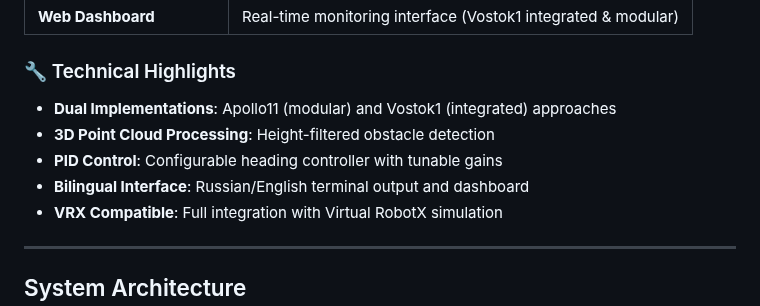
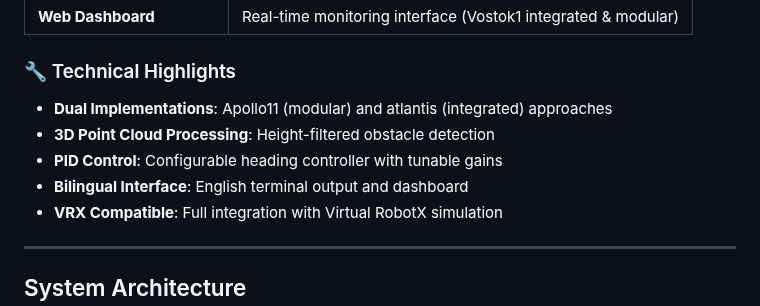
Before and after one commit to Erk732/uvautoboat, a Markdown page: README.md, the part around one of its changes. Drawn GitHub-style.

Commit message:
README.md file is updated

```diff
--- a/README.md
+++ b/README.md
@@ -207,10 +207,10 @@ Rotation angles measured in **radians**:
 
 ### 🔧 Technical Highlights
 
-- **Dual Implementations**: Apollo11 (modular) and Vostok1 (integrated) approaches
+- **Dual Implementations**: Apollo11 (modular) and atlantis (integrated) approaches
 - **3D Point Cloud Processing**: Height-filtered obstacle detection
 - **PID Control**: Configurable heading controller with tunable gains
-- **Bilingual Interface**: Russian/English terminal output and dashboard
+- **Bilingual Interface**: English terminal output and dashboard
 - **VRX Compatible**: Full integration with Virtual RobotX simulation
 
 ---
```
Also changed, not shown: other parts of README.md (+0 -2 lines).
